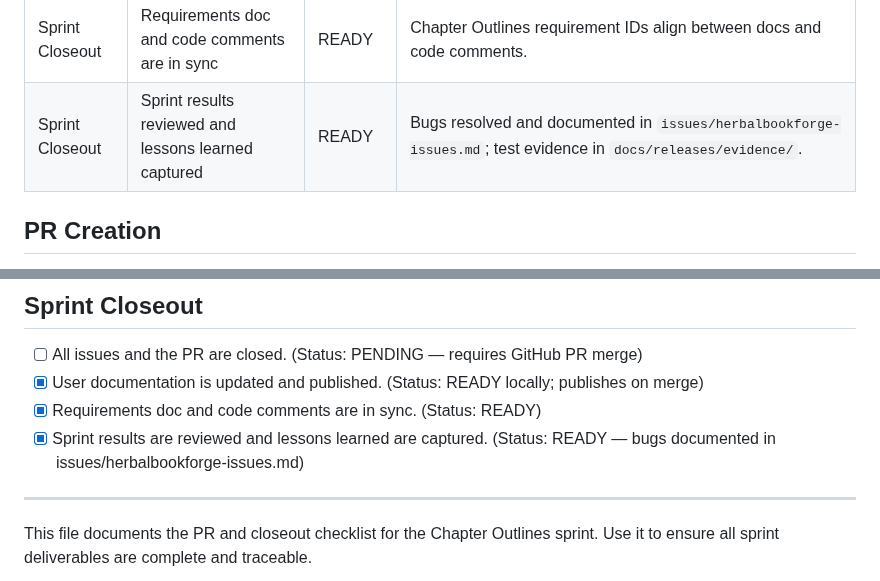
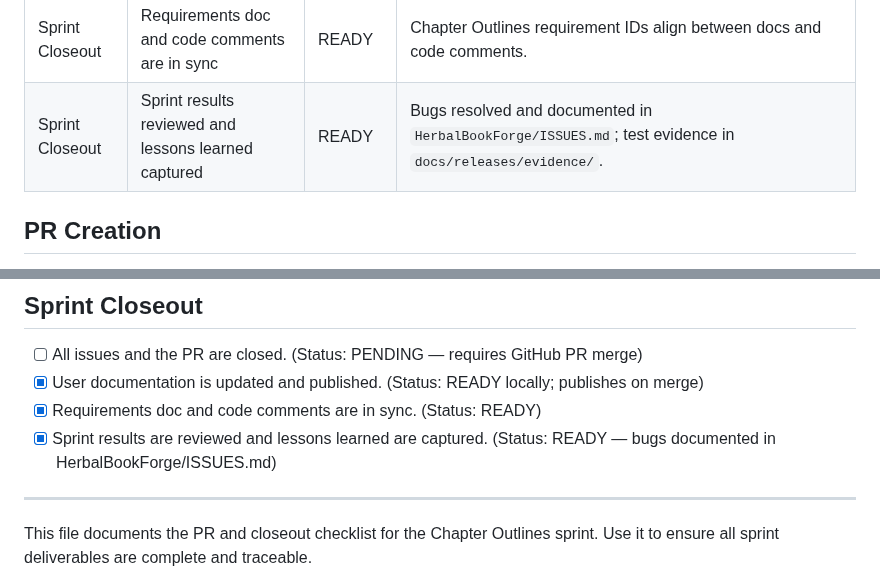
Before and after one commit to bnorth12/AI-Book-Tools, a Markdown page: HerbalBookForge/SPRINT_CHAPTER_OUTLINES_PR_CHECKLIST.md, 2 parts joined by grey strips. Drawn GitHub-style.

Commit message:
fix: update stale references after issues folder relocation

```diff
--- a/HerbalBookForge/SPRINT_CHAPTER_OUTLINES_PR_CHECKLIST.md
+++ b/HerbalBookForge/SPRINT_CHAPTER_OUTLINES_PR_CHECKLIST.md
@@ -19,7 +19,7 @@ Legend: READY = completed and verified in repo evidence; NOT READY = incomplete
 | Sprint Closeout | All issues and PR are closed | PARTIAL | Issues #16–#25 open on GitHub; require manual closure. Work is merged to main. |
 | Sprint Closeout | User documentation updated and published | READY | REQUIREMENTS.md, CHAPTER_OUTLINES_FEATURES.md, TESTING.md, and integration test guide updated locally. Published on merge. |
 | Sprint Closeout | Requirements doc and code comments are in sync | READY | Chapter Outlines requirement IDs align between docs and code comments. |
-| Sprint Closeout | Sprint results reviewed and lessons learned captured | READY | Bugs resolved and documented in `issues/herbalbookforge-issues.md`; test evidence in `docs/releases/evidence/`. |
+| Sprint Closeout | Sprint results reviewed and lessons learned captured | READY | Bugs resolved and documented in `HerbalBookForge/ISSUES.md`; test evidence in `docs/releases/evidence/`. |
 
 ## PR Creation
 
@@ -40,7 +40,7 @@ Legend: READY = completed and verified in repo evidence; NOT READY = incomplete
 - [ ] All issues and the PR are closed. (Status: PENDING — requires GitHub PR merge)
 - [x] User documentation is updated and published. (Status: READY locally; publishes on merge)
 - [x] Requirements doc and code comments are in sync. (Status: READY)
-- [x] Sprint results are reviewed and lessons learned are captured. (Status: READY — bugs documented in issues/herbalbookforge-issues.md)
+- [x] Sprint results are reviewed and lessons learned are captured. (Status: READY — bugs documented in HerbalBookForge/ISSUES.md)
 
 ---
 
```
Also changed, not shown: 1 other file.
